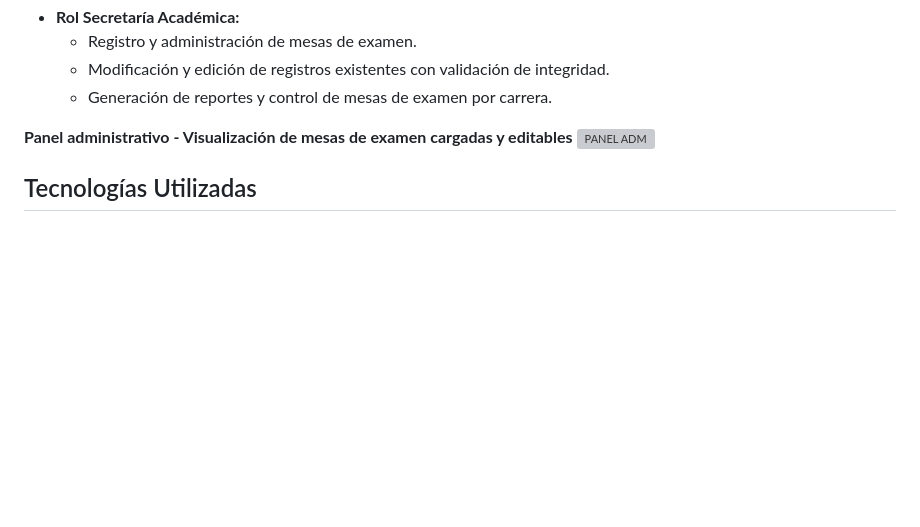
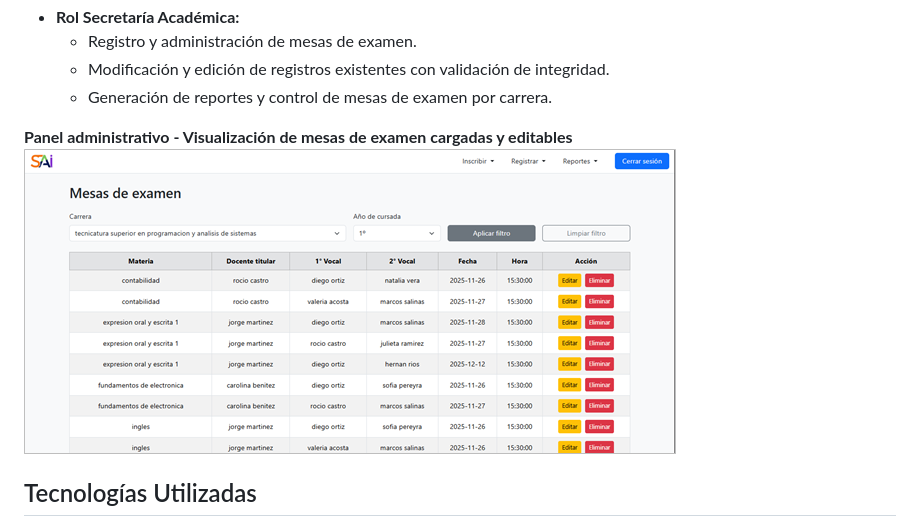
Before and after one commit to Bonazeski/Sistema-de-autogestion-institucional-, a Markdown page: README.md, the part around the change. Rendered like a GitHub page; blank space fills up the shorter version; grey boxes are pictures that could not be loaded.

Commit message:
Fix image path formatting in README.md

```diff
--- a/README.md
+++ b/README.md
@@ -25,7 +25,7 @@ El sistema cuenta con una gestión basada en roles (RBAC) para garantizar la int
   - Generación de reportes y control de mesas de examen por carrera.
 
 **Panel administrativo - Visualización de mesas de examen cargadas y editables**
-![PANEL ADM](img/visualizacion$20de$20mesas%20de%20exmaen$20cargadas%20y%20modificables$20para$20adm.png)
+![PANEL ADM](img/visualizacion%20de%20mesas%20de%20exmaen%20cargadas%20y%20modificables%20para%20adm.png)
 
 ## Tecnologías Utilizadas
 - **Backend:** PHP (Arquitectura MVC).
```
